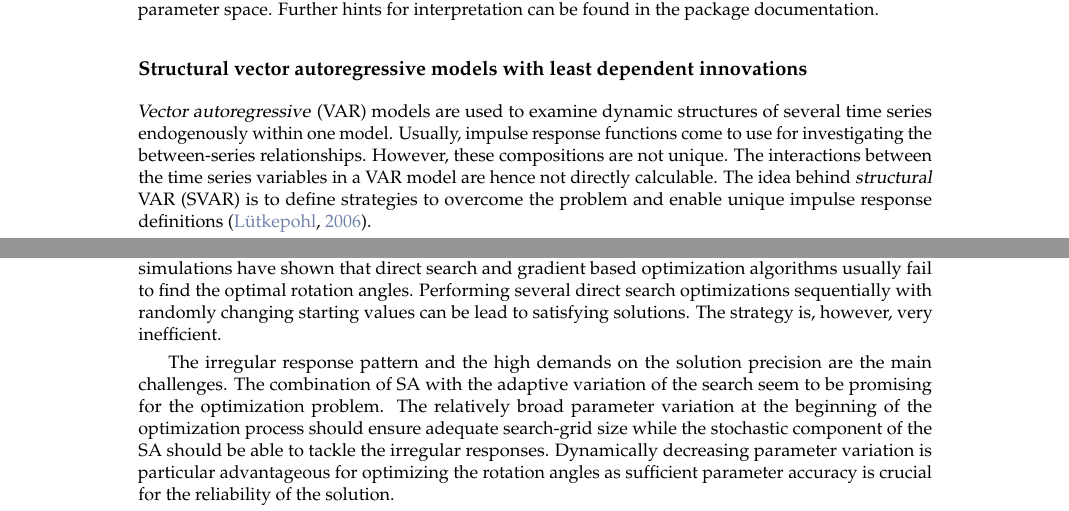
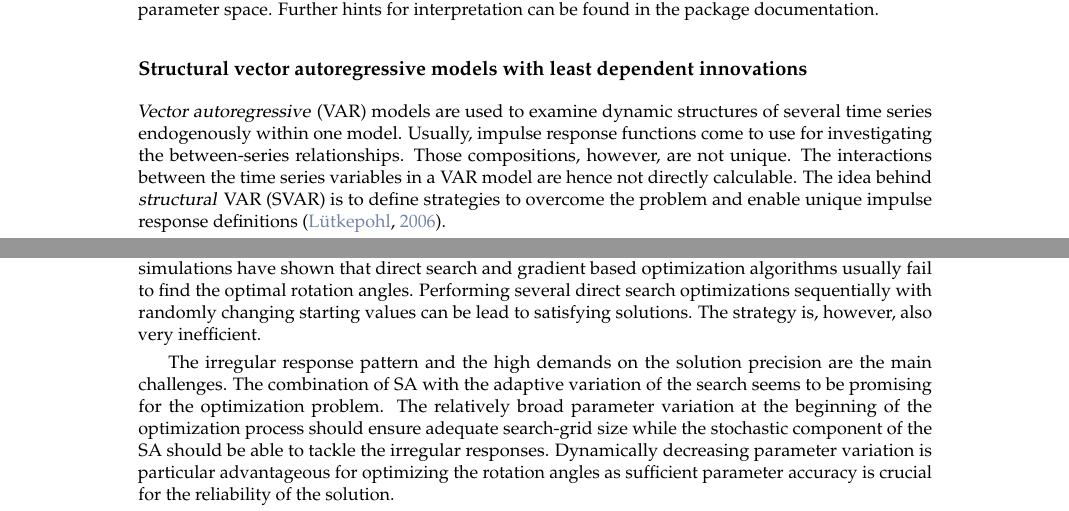
Before and after one commit to kaihusmann/optimization_essay, a LaTeX document (RJwrapper.tex, which reads husmann.tex): two parts of pages 8 and 10 of 12, joined at a grey line, cut so that both start at the same text. Compiled offline with pdfLaTeX.

Commit message:
svar-kai

```diff
--- a/husmann.tex
+++ b/husmann.tex
@@ -193,13 +193,13 @@ Calling the minimization function times leaded to the only integer solution \{3,
 \end{figure}
 
 \subsection{Structural vector autoregressive models with least dependent innovations}
-\dfn{Vector autoregressive} (VAR) models are used to examine dynamic structures of several time series endogenously within one model. Usually, impulse response functions come to use for investigating the between-series relationships. However, these compositions are not unique. The interactions between the time series variables in a VAR model are hence not directly calculable. The idea behind \dfn{structural} VAR (SVAR) is to define strategies to overcome the problem and enable unique impulse response definitions \citep{lutkepohl_2006}.
+\dfn{Vector autoregressive} (VAR) models are used to examine dynamic structures of several time series endogenously within one model. Usually, impulse response functions come to use for investigating the between-series relationships. Those compositions, however, are not unique. The interactions between the time series variables in a VAR model are hence not directly calculable. The idea behind \dfn{structural} VAR (SVAR) is to define strategies to overcome the problem and enable unique impulse response definitions \citep{lutkepohl_2006}.
 
 Least dependent innovations is one of plenty possibilities to obtain unique decompositions of the covariance matrix. It is one strategy to generate unique orthogonalized impulse responses in a VAR model. The idea is to minimize a Cramer-von-Mises test statistic for stochastically independent structural errors \citep{genest_2007}. Basically, a vector of $K(K-1)/2$ rotation angles between \textit{0} and $2\pi$, is modified until the stochastically independent structural errors become minimal. \textit{K} is the number of time series in the SVAR model. \textit{Alex, an dieser Stelle koenntest Du in 1-2 Satzen sagen, mit womit der Vector multipliziert wird.} An advantage of this method is, that it is very liberal in sense of distribution assumptions \citep{herwartz_2014}.
 
-However, optimizing the test statistic is challenging, because the loss function has a large and unpredictable number of local optima and an irregular state space. Moreover, the function shows a relatively broad parameter space with very sensitive responses. It often reacts dramatically to small changes in the rotation angles. One approach to solve the optimization problem is the \dfn{grid optimization} \citep{herwartz_2015}. Grid optimization is, however, inefficient in large samples and -- dependening on the step size -- sometimes unable to find the global optimum. Monte Carlo simulations have shown that direct search and gradient based optimization algorithms usually fail to find the optimal rotation angles. Performing several direct search optimizations sequentially with randomly changing starting values can be lead to satisfying solutions. The strategy is, however, very inefficient.
+However, optimizing the test statistic is challenging, because the loss function has a large and unpredictable number of local optima and an irregular state space. Moreover, the function shows a relatively broad parameter space with very sensitive responses. It often reacts dramatically to small changes in the rotation angles. One approach to solve the optimization problem is the \dfn{grid optimization} \citep{herwartz_2015}. Grid optimization is, however, inefficient in large samples and -- dependening on the step size -- sometimes unable to find the global optimum. Monte Carlo simulations have shown that direct search and gradient based optimization algorithms usually fail to find the optimal rotation angles. Performing several direct search optimizations sequentially with randomly changing starting values can be lead to satisfying solutions. The strategy is, however, also very inefficient.
 
-The irregular response pattern and the high demands on the solution precision are the main challenges. The combination of SA with the adaptive variation of the search seem to be promising for the optimization problem. The relatively broad parameter variation at the beginning of the optimization process should ensure adequate search-grid size while the stochastic component of the SA should be able to tackle the irregular responses. Dynamically decreasing parameter variation is particular advantageous for optimizing the rotation angles as sufficient parameter accuracy is crucial for the reliability of the solution.
+The irregular response pattern and the high demands on the solution precision are the main challenges. The combination of SA with the adaptive variation of the search seems to be promising for the optimization problem. The relatively broad parameter variation at the beginning of the optimization process should ensure adequate search-grid size while the stochastic component of the SA should be able to tackle the irregular responses. Dynamically decreasing parameter variation is particular advantageous for optimizing the rotation angles as sufficient parameter accuracy is crucial for the reliability of the solution.
 
 Practical application of \code{optim\_sa} revealed its advantages. Using parameterizations for low performance and high precision, e.g. an initial temperature of 100,000, a maximum number of 10,000 inner loops and temperature reductions between 0.7 and 0.9, it was still more efficient than all other investigated methods. Sensitivity analysis of exemplary optimization problems confirmed the general applicability of \code{optim\_sa}. The function was able to find the actual global optimum sufficiently often.
 
```
Also changed, not shown: RJwrapper.pdf, 2 other files.
